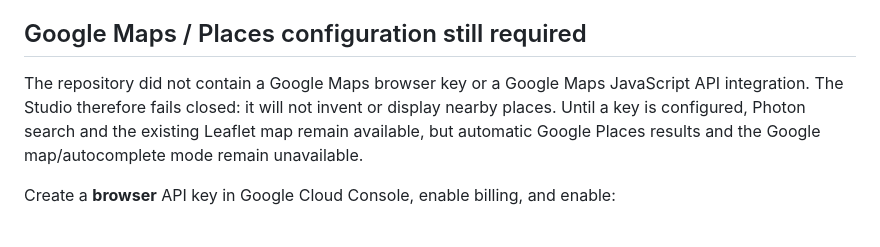
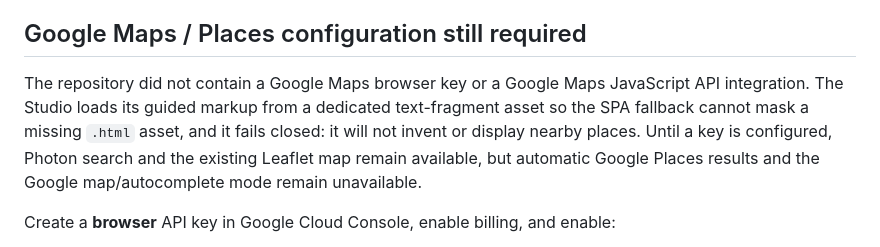
Before and after one commit to oddwivedi11-max/GharDekhoRENTERS.COM, a Markdown page: docs/PROPERTY_STUDIO_SETUP.md, the part around the change. GitHub-like rendering.

Commit message:
Document explicit Property Studio fragment delivery

```diff
--- a/docs/PROPERTY_STUDIO_SETUP.md
+++ b/docs/PROPERTY_STUDIO_SETUP.md
@@ -14,7 +14,7 @@
 
 ## Google Maps / Places configuration still required
 
-The repository did not contain a Google Maps browser key or a Google Maps JavaScript API integration. The Studio therefore fails closed: it will not invent or display nearby places. Until a key is configured, Photon search and the existing Leaflet map remain available, but automatic Google Places results and the Google map/autocomplete mode remain unavailable.
+The repository did not contain a Google Maps browser key or a Google Maps JavaScript API integration. The Studio loads its guided markup from a dedicated text-fragment asset so the SPA fallback cannot mask a missing `.html` asset, and it fails closed: it will not invent or display nearby places. Until a key is configured, Photon search and the existing Leaflet map remain available, but automatic Google Places results and the Google map/autocomplete mode remain unavailable.
 
 Create a **browser** API key in Google Cloud Console, enable billing, and enable:
 - Maps JavaScript API
```
